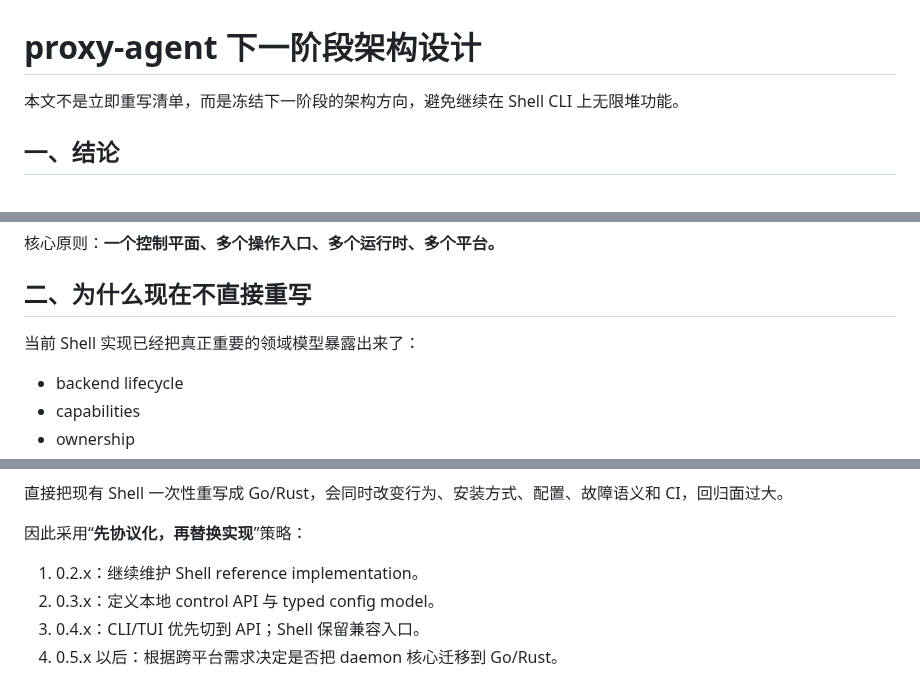
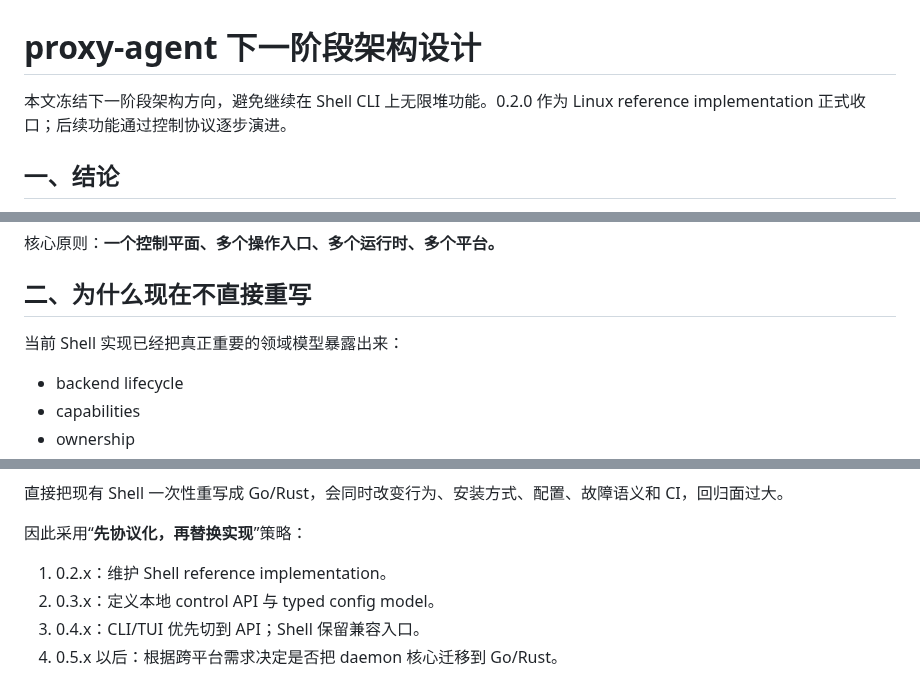
Before and after one commit to pwl1987/proxy-agent, a Markdown page: docs/ARCHITECTURE-NEXT.zh-CN.md, 3 parts joined by grey strips. Rendered like a GitHub page.

```diff
--- a/docs/ARCHITECTURE-NEXT.zh-CN.md
+++ b/docs/ARCHITECTURE-NEXT.zh-CN.md
@@ -1,6 +1,6 @@
 # proxy-agent 下一阶段架构设计
 
-本文不是立即重写清单，而是冻结下一阶段的架构方向，避免继续在 Shell CLI 上无限堆功能。
+本文冻结下一阶段架构方向，避免继续在 Shell CLI 上无限堆功能。0.2.0 作为 Linux reference implementation 正式收口；后续功能通过控制协议逐步演进。
 
 ## 一、结论
 
@@ -35,7 +35,7 @@
 
 ## 二、为什么现在不直接重写
 
-当前 Shell 实现已经把真正重要的领域模型暴露出来了：
+当前 Shell 实现已经把真正重要的领域模型暴露出来：
 
 - backend lifecycle
 - capabilities
@@ -52,7 +52,7 @@
 
 因此采用“**先协议化，再替换实现**”策略：
 
-1. 0.2.x：继续维护 Shell reference implementation。
+1. 0.2.x：维护 Shell reference implementation。
 2. 0.3.x：定义本地 control API 与 typed config model。
 3. 0.4.x：CLI/TUI 优先切到 API；Shell 保留兼容入口。
 4. 0.5.x 以后：根据跨平台需求决定是否把 daemon 核心迁移到 Go/Rust。
```
Also changed, not shown: other parts of docs/ARCHITECTURE-NEXT.zh-CN.md (+22 -30 lines).
